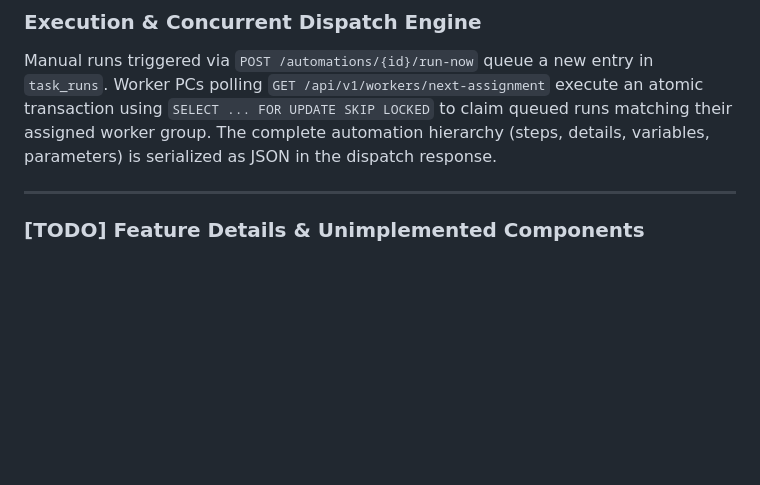
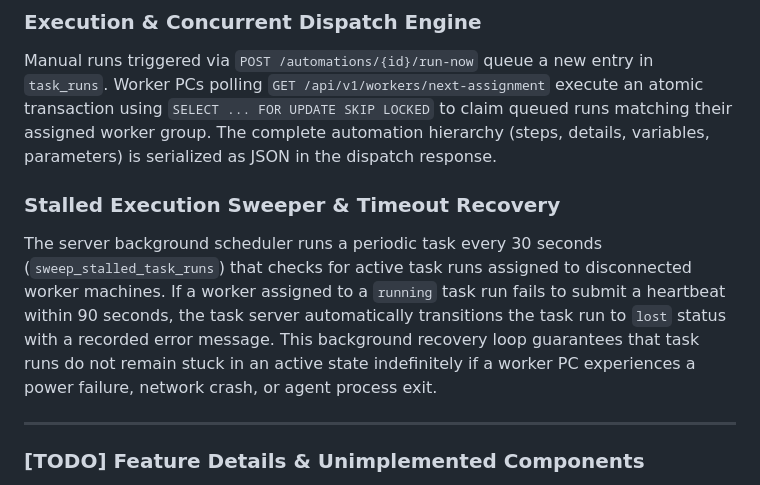
Before and after one commit to jonnygiger/DeskDispatch, a Markdown page: README.md, the part around the change. Rendered like a GitHub page; blank space fills up the shorter version.

```diff
--- a/README.md
+++ b/README.md
@@ -367,6 +367,9 @@ Administrators manage worker fleets via the web UI:
 ### Execution & Concurrent Dispatch Engine
 Manual runs triggered via `POST /automations/{id}/run-now` queue a new entry in `task_runs`. Worker PCs polling `GET /api/v1/workers/next-assignment` execute an atomic transaction using `SELECT ... FOR UPDATE SKIP LOCKED` to claim queued runs matching their assigned worker group. The complete automation hierarchy (steps, details, variables, parameters) is serialized as JSON in the dispatch response.
 
+### Stalled Execution Sweeper & Timeout Recovery
+The server background scheduler runs a periodic task every 30 seconds (`sweep_stalled_task_runs`) that checks for active task runs assigned to disconnected worker machines. If a worker assigned to a `running` task run fails to submit a heartbeat within 90 seconds, the task server automatically transitions the task run to `lost` status with a recorded error message. This background recovery loop guarantees that task runs do not remain stuck in an active state indefinitely if a worker PC experiences a power failure, network crash, or agent process exit.
+
 ---
 
 ### [TODO] Feature Details & Unimplemented Components
```
Also changed, not shown: SCRIBES_JOURNAL.md (added, +5 -0 lines).
